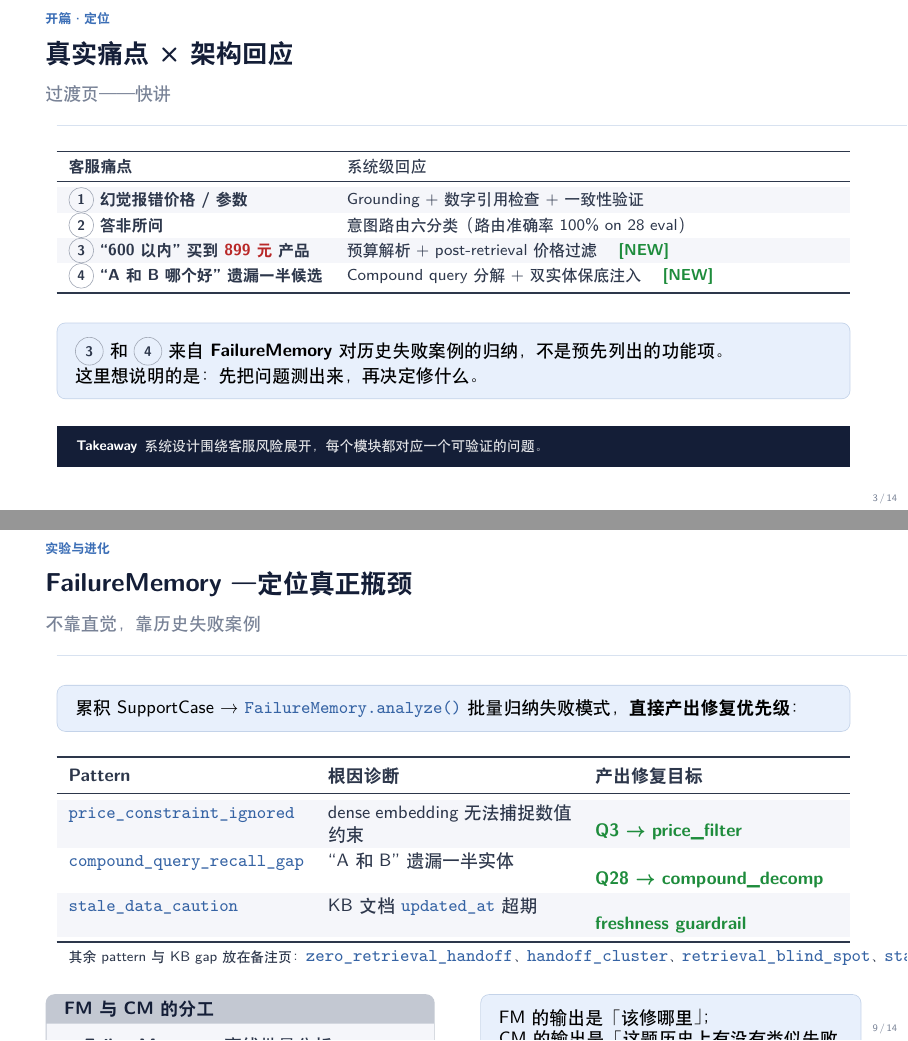
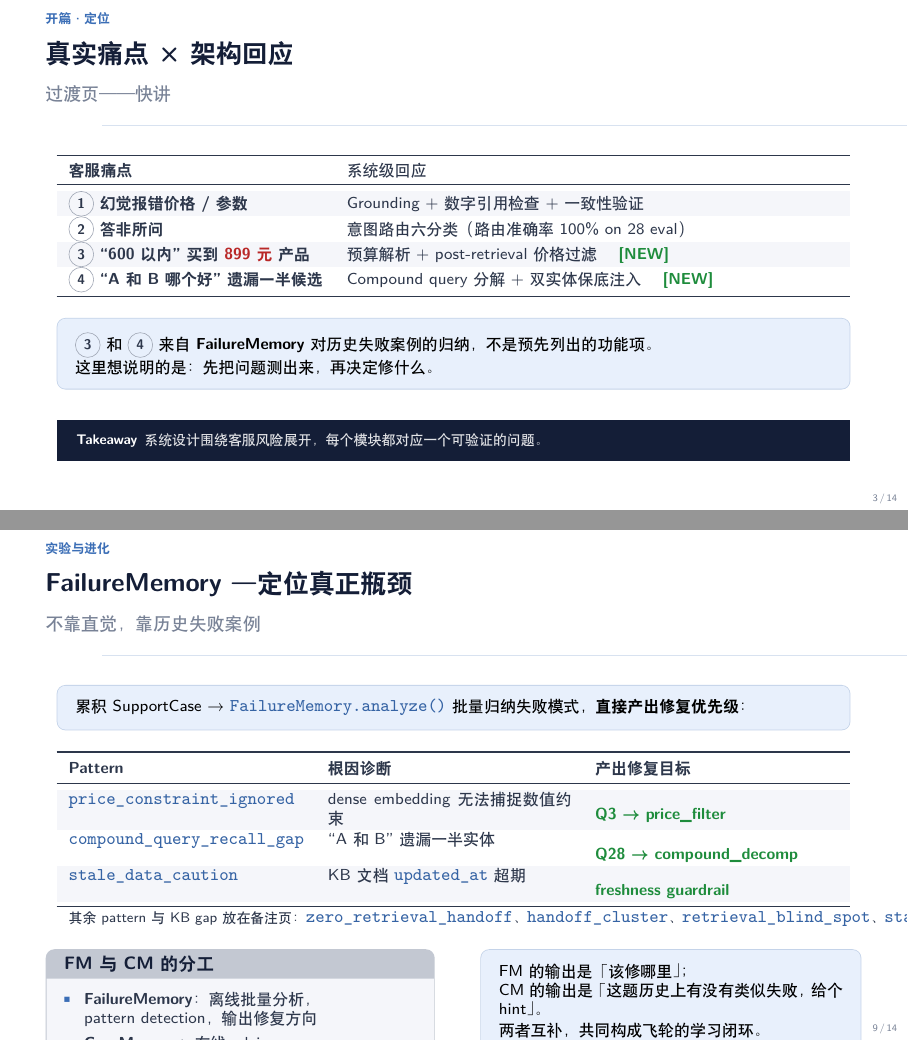
Before and after one commit to Amay810/rag, LaTeX slides (presentation.tex): pages 3 and 9 of 14, joined at a grey line. Compiled offline with XeLaTeX.

Commit message:
Tighten presentation layout for Overleaf

```diff
--- a/presentation.tex
+++ b/presentation.tex
@@ -53,7 +53,7 @@
     \fi%
   \end{beamercolorbox}%
   \vspace{0.06cm}%
-  {\color{Cblue!20}\noindent\rule{\paperwidth}{0.5pt}}%
+  {\color{Cblue!20}\hspace*{0.8cm}\rule{\dimexpr\paperwidth-1.2cm\relax}{0.5pt}}%
   \vspace{0.08cm}%
 }
 
@@ -218,9 +218,9 @@
 \bottomrule
 \end{tabularx}}
 
-\vspace{0.3cm}
+\vspace{0.15cm}
 \begin{tcolorbox}[tcblue]
-\small
+\footnotesize
 \cnum{3} 和 \cnum{4} 来自 \textbf{FailureMemory} 对历史失败案例的归纳，不是预先列出的功能项。\\
 这里想说明的是：先把问题测出来，再决定修什么。
 \end{tcolorbox}
@@ -488,11 +488,11 @@ baseline hybrid        & 0.907 & 0.981 & 0.981 & 0.981 & — \\
 \framesubtitle{不靠直觉，靠历史失败案例}
 
 \begin{tcolorbox}[tcblue]
-\small 累积 SupportCase → \mono{FailureMemory.analyze()} 批量归纳失败模式，\textbf{直接产出修复优先级}：
+\footnotesize 累积 SupportCase → \mono{FailureMemory.analyze()} 批量归纳失败模式，\textbf{直接产出修复优先级}：
 \end{tcolorbox}
 
-\vspace{0.18cm}
-{\small\renewcommand{\arraystretch}{1.2}
+\vspace{0.12cm}
+{\footnotesize\renewcommand{\arraystretch}{1.12}
 \begin{tabularx}{\textwidth}{lXX}
 \toprule
 \bfseries Pattern & \bfseries 根因诊断 & \bfseries 产出修复目标 \\
@@ -506,11 +506,11 @@ baseline hybrid        & 0.907 & 0.981 & 0.981 & 0.981 & — \\
 \multicolumn{3}{l}{\scriptsize 其余 pattern 与 KB gap 放在备注页：\mono{zero\_retrieval\_handoff}、\mono{handoff\_cluster}、\mono{retrieval\_blind\_spot}、\mono{stale\_doc}}
 \end{tabularx}}
 
-\vspace{0.2cm}
+\vspace{0.12cm}
 \begin{columns}[T]
 \column{0.49\textwidth}
 \begin{tcolorbox}[tcgray, title={\color{Ctextdark}FM 与 CM 的分工}]
-\small\begin{itemize}\setlength\itemsep{0.2em}
+\footnotesize\begin{itemize}\setlength\itemsep{0.12em}
   \item \textbf{FailureMemory}：离线批量分析，\\pattern detection，输出修复方向
   \item \textbf{CaseMemory}：在线 advisory，\\query-time 语义检索，输出先验 trace
   \item {\color{Cmuted}一个诊断，一个预防}
```
Also changed, not shown: presentation.tex (10 more changed lines).
